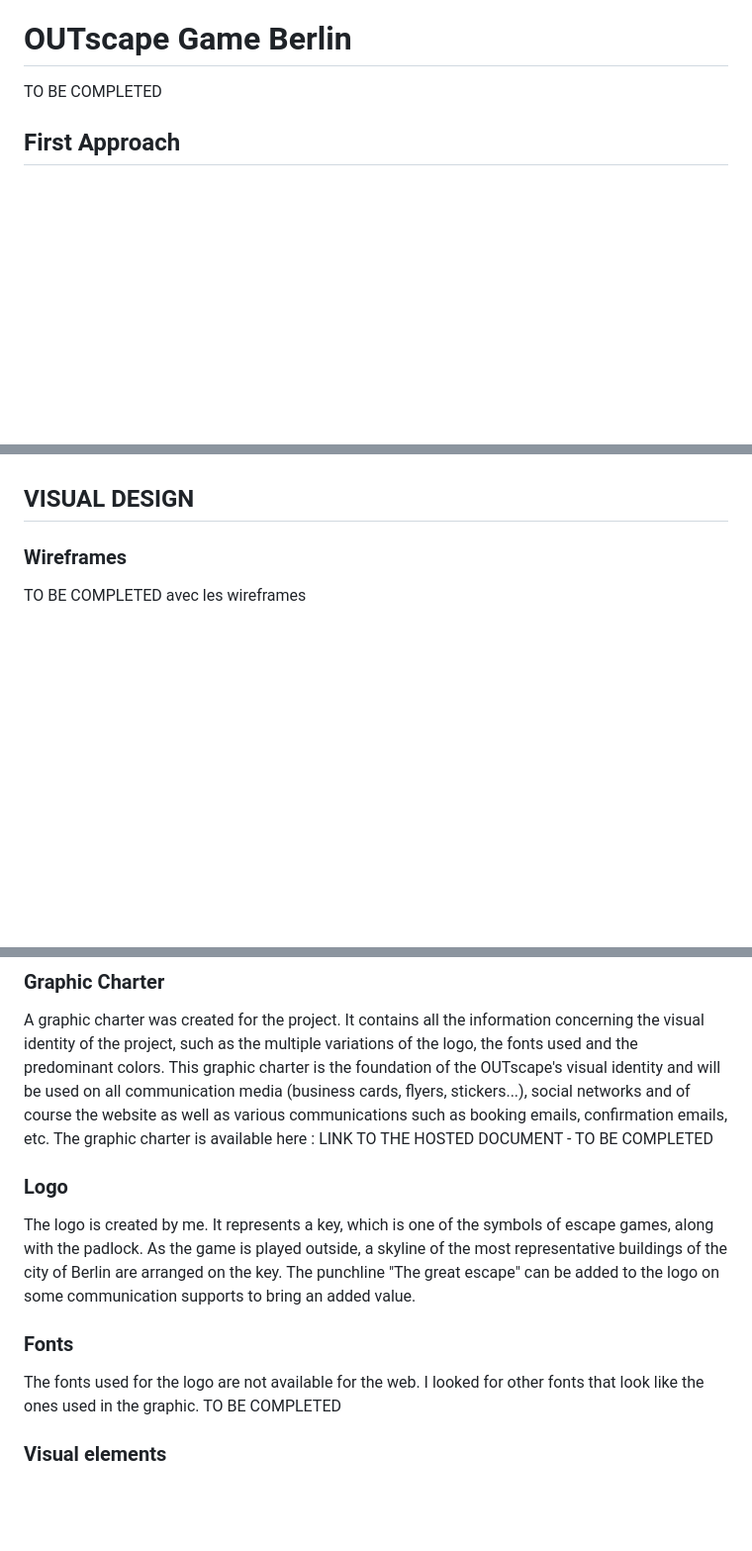
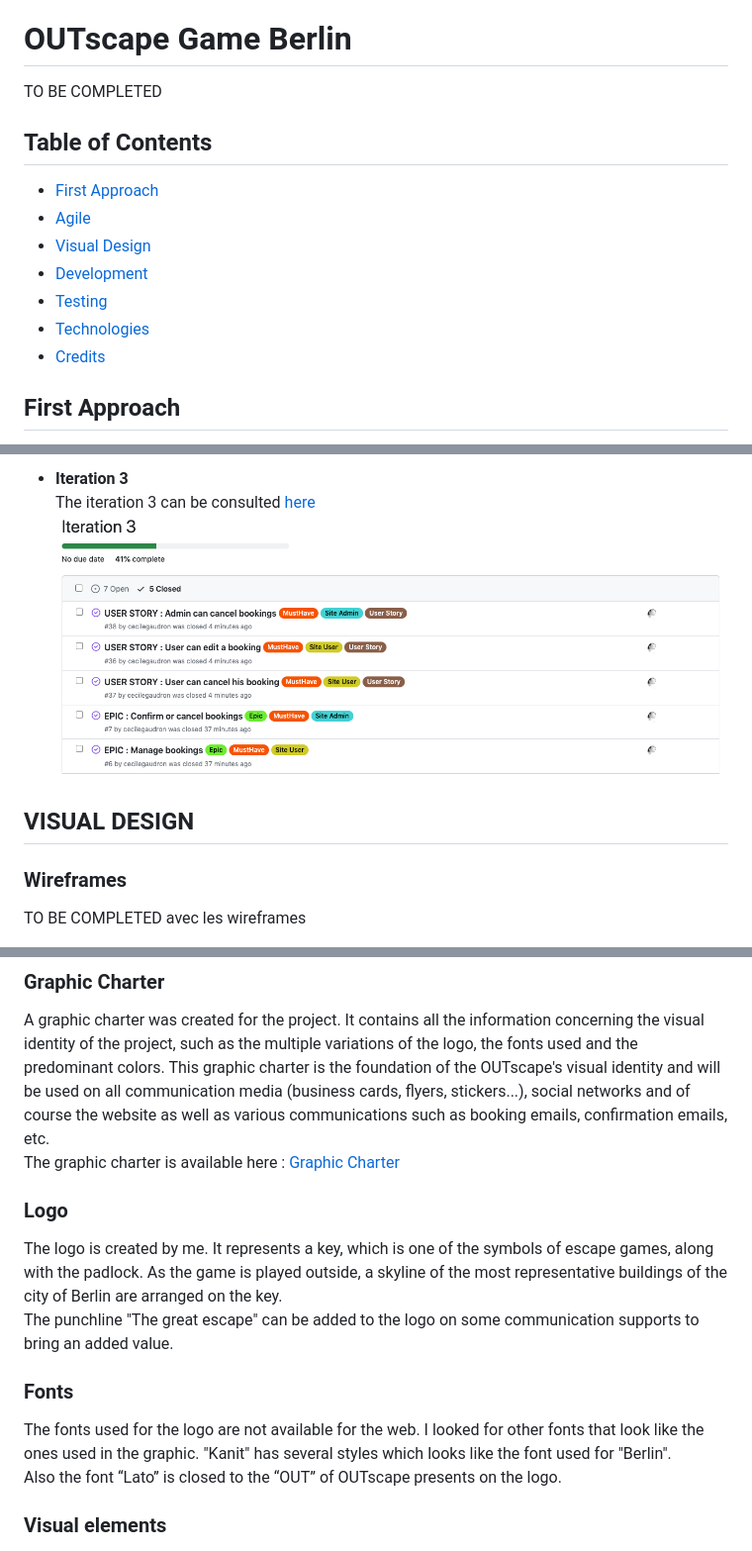
Before and after one commit to cecilegaudron/outscape-game, a Markdown page: README.md, 3 parts joined by grey strips. Shown: that part at 99% size. GitHub-like rendering; pictures changed too: media/screenshots/agile-iteration3.png (added); blank space fills up the shorter version.

Commit message:
Add content about Agile methodoloy

```diff
--- a/README.md
+++ b/README.md
@@ -1,5 +1,14 @@
 # OUTscape Game Berlin
 TO BE COMPLETED
+
+## Table of Contents
+- [First Approach](#firstapproach)
+- [Agile](#agile)
+- [Visual Design](#visualdesign)
+- [Development](#development)
+- [Testing](#testing)
+- [Technologies](#technologies)
+- [Credits](#credits)
 
 ## First Approach
 This milestone project is intended to be actually online in the spring 2023. The OUTscape website has been in the works for several months, but the game isn't completely finished yet, so the website is on hold. I decided to offer to make the OUTscape website for my milestone project 4 for Code Institute because it brought together the various technical constraints requested for the submission. Moreover, it is a concrete project and not only a work project. This is even more motivating and challenging!
@@ -53,3 +79,6 @@ To BE COMPLETED
+- **Iteration 3**
+The iteration 3 can be consulted [here](https://github.com/cecilegaudron/outscape-game/milestone/3)
+![Iteration 3](/media/screenshots/agile-iteration3.png)
 
 ## VISUAL DESIGN
 ### Wireframes
@@ -57,8 +86,7 @@ TO BE COMPLETED avec les wireframes
 
 ### Graphic Charter
 A graphic charter was created for the project. It contains all the information concerning the visual identity of the project, such as the multiple variations of the logo, the fonts used and the predominant colors. This graphic charter is the foundation of the OUTscape's visual identity and will be used on all communication media (business cards, flyers, stickers...), social networks and of course the website as well as various communications such as booking emails, confirmation emails, etc.
-The graphic charter is available here :
-LINK TO THE HOSTED DOCUMENT - TO BE COMPLETED
+The graphic charter is available here : [Graphic Charter](https://drive.google.com/file/d/1RP0541dsNWJTJjWlPPK5DmRFllAQtQWW/view?usp=share_link)
 
 ### Logo
 The logo is created by me. It represents a key, which is one of the symbols of escape games, along with the padlock. As the game is played outside, a skyline of the most representative buildings of the city of Berlin are arranged on the key.
@@ -66,7 +94,8 @@ The punchline "The great escape" can be added to the logo on some communication
 
 ### Fonts
 The fonts used for the logo are not available for the web. I looked for other fonts that look like the ones used in the graphic.
-TO BE COMPLETED
+"Kanit" has several styles which looks like the font used for "Berlin".
+Also the font “Lato” is closed to the “OUT” of OUTscape presents on the logo.
 
 ### Visual elements
 - **Pictograms**
```
Also changed, not shown: other parts of README.md (+19 -4 lines), media/screenshots/agile-board.png (added), media/screenshots/agile-iteration1.png (added), media/screenshots/agile-iteration2.png (added).
